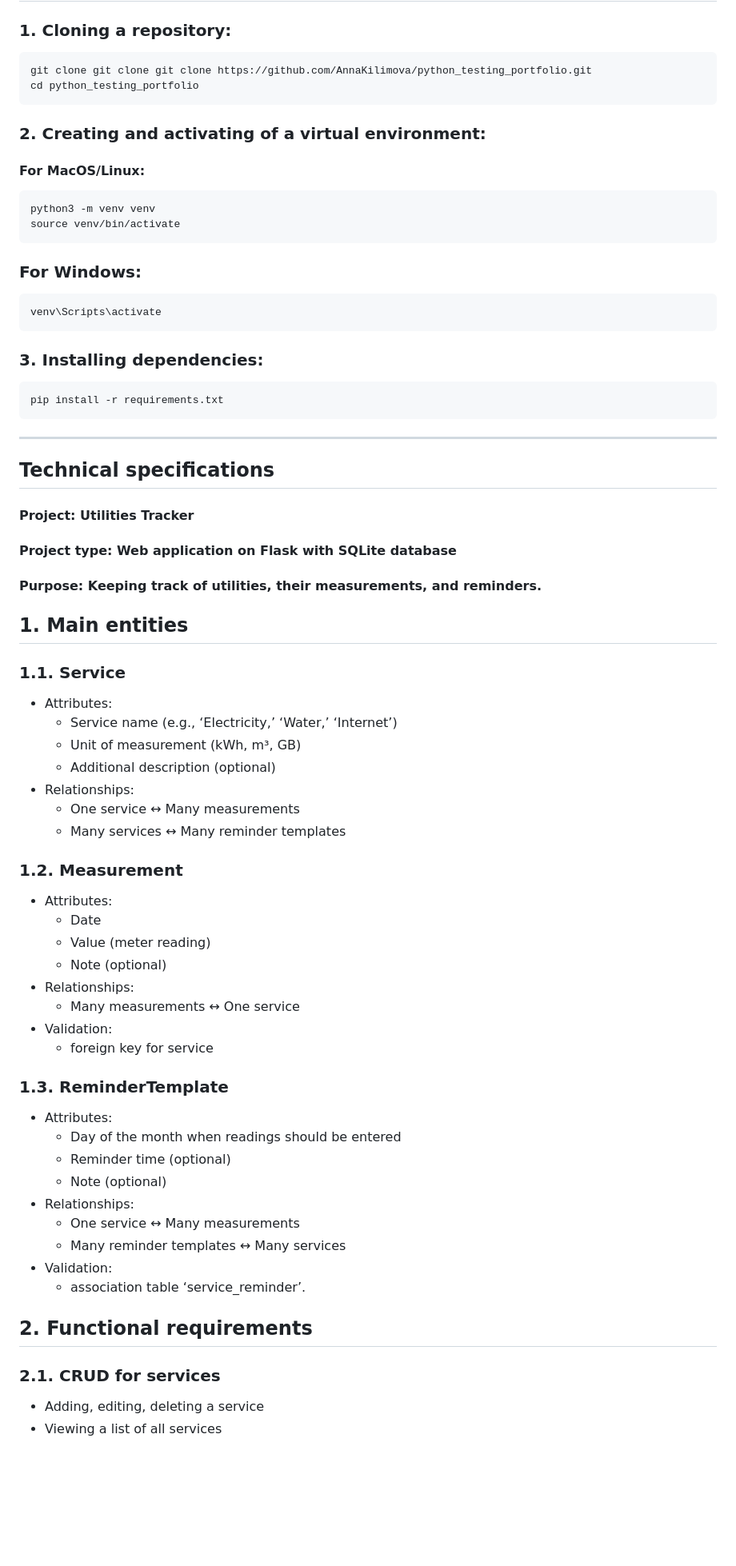
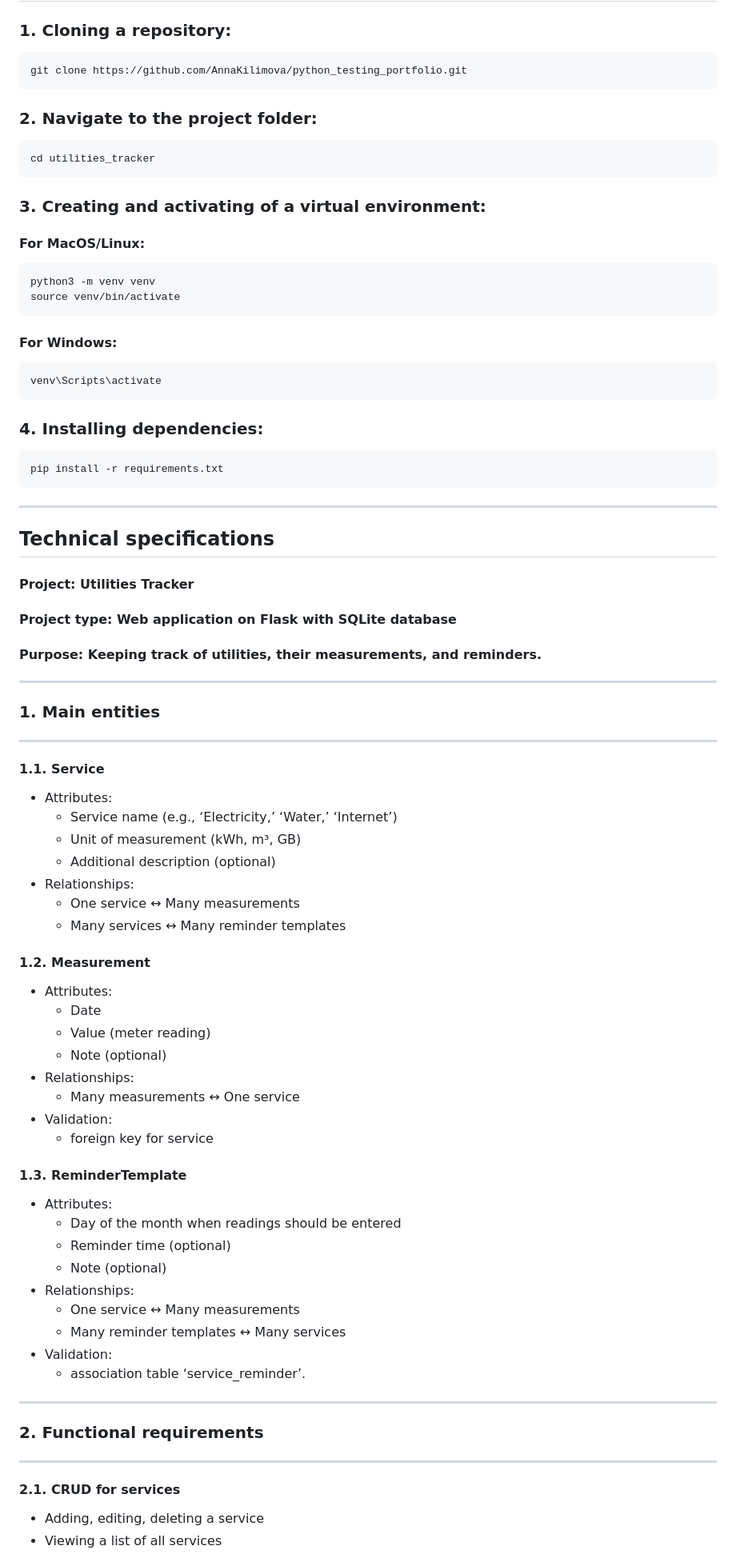
Before and after one commit to AnnaKilimova/python_testing_portfolio, a Markdown page: utilities_tracker/README.md, the part around the change printed below. Shown: that part at 80% size. GitHub-like rendering; blank space fills up the shorter version.

Commit message:
utilities_tracker_README.md

````diff
--- a/utilities_tracker/README.md
+++ b/utilities_tracker/README.md
@@ -1,20 +1,23 @@
 ## Installation
 ### 1. Cloning a repository:
 ```bash
-git clone git clone git clone https://github.com/AnnaKilimova/python_testing_portfolio.git
-cd python_testing_portfolio
+git clone https://github.com/AnnaKilimova/python_testing_portfolio.git
 ```
-### 2. Creating and activating of a virtual environment:
+### 2. Navigate to the project folder:
+```bash
+cd utilities_tracker
+```
+### 3. Creating and activating of a virtual environment:
 #### For MacOS/Linux:
 ```bash
 python3 -m venv venv
 source venv/bin/activate
 ```
-### For Windows:
+#### For Windows:
 ```bash
 venv\Scripts\activate
 ```
-### 3. Installing dependencies:
+### 4. Installing dependencies:
 ```bash
 pip install -r requirements.txt
 ```
@@ -24,9 +27,10 @@ pip install -r requirements.txt
 #### Project: Utilities Tracker
 #### Project type: Web application on Flask with SQLite database
 #### Purpose: Keeping track of utilities, their measurements, and reminders.
-
-## 1. Main entities
-### 1.1. Service
+---
+### 1. Main entities
+---
+#### 1.1. Service
 - Attributes:
     * Service name (e.g., ‘Electricity,’ ‘Water,’ ‘Internet’)
     * Unit of measurement (kWh, m³, GB)
@@ -34,7 +38,7 @@ pip install -r requirements.txt
 - Relationships:
     * One service ↔ Many measurements
     * Many services ↔ Many reminder templates
-### 1.2. Measurement
+#### 1.2. Measurement
 - Attributes:
     * Date
     * Value (meter reading)
@@ -43,7 +47,7 @@ pip install -r requirements.txt
     * Many measurements ↔ One service
 - Validation:
     * foreign key for service
-### 1.3. ReminderTemplate
+#### 1.3. ReminderTemplate
 - Attributes:
     * Day of the month when readings should be entered
     * Reminder time (optional)
@@ -53,7 +57,9 @@ pip install -r requirements.txt
     * Many reminder templates ↔ Many services
 - Validation:
     * association table ‘service_reminder’.
-## 2. Functional requirements
-### 2.1. CRUD for services
+---
+### 2. Functional requirements
+---
+#### 2.1. CRUD for services
 - Adding, editing, deleting a service
 - Viewing a list of all services
````
Also changed, not shown: other parts of utilities_tracker/README.md (+22 -19 lines).
